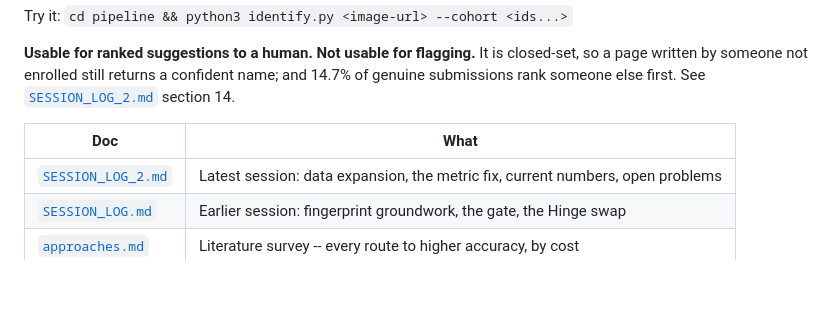
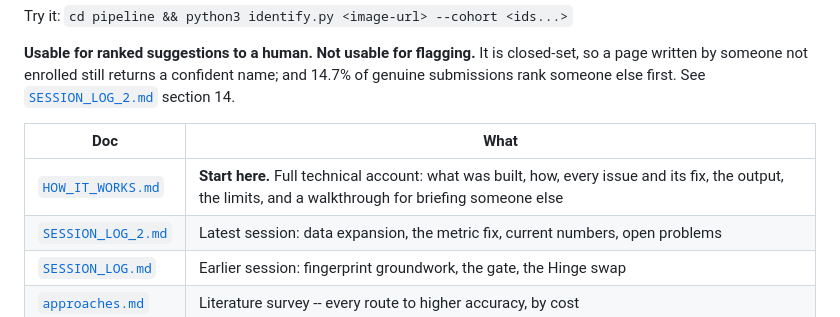
Before and after one commit to harsha7innerscore/ui_playground, a Markdown page: handwriting_detect/writer_identification/README.md, the part around the change. Rendered like a GitHub page; blank space fills up the shorter version.

```diff
--- a/handwriting_detect/writer_identification/README.md
+++ b/handwriting_detect/writer_identification/README.md
@@ -15,6 +15,7 @@ name; and 14.7% of genuine submissions rank someone else first. See
 
 | Doc | What |
 |---|---|
+| [`HOW_IT_WORKS.md`](HOW_IT_WORKS.md) | **Start here.** Full technical account: what was built, how, every issue and its fix, the output, the limits, and a walkthrough for briefing someone else |
 | [`SESSION_LOG_2.md`](SESSION_LOG_2.md) | Latest session: data expansion, the metric fix, current numbers, open problems |
 | [`SESSION_LOG.md`](SESSION_LOG.md) | Earlier session: fingerprint groundwork, the gate, the Hinge swap |
 | [`approaches.md`](approaches.md) | Literature survey -- every route to higher accuracy, by cost |
```
Also changed, not shown: handwriting_detect/writer_identification/HOW_IT_WORKS.md (added, +576 -0 lines).
